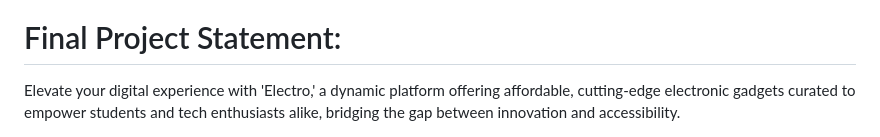
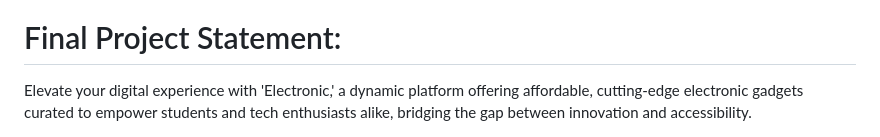
Before and after one commit to manojbachu/electro, a Markdown page: README.md, the part around the change. GitHub-like rendering.

```diff
--- a/README.md
+++ b/README.md
@@ -95,4 +95,4 @@ Here I am attaching the final working website's screenshot for the reference.
 
 
 <h1>Final Project Statement:</h1>
-Elevate your digital experience with 'Electro,' a dynamic platform offering affordable, cutting-edge electronic gadgets curated to empower students and tech enthusiasts alike, bridging the gap between innovation and accessibility.
+Elevate your digital experience with 'Electronic,' a dynamic platform offering affordable, cutting-edge electronic gadgets curated to empower students and tech enthusiasts alike, bridging the gap between innovation and accessibility.
```
